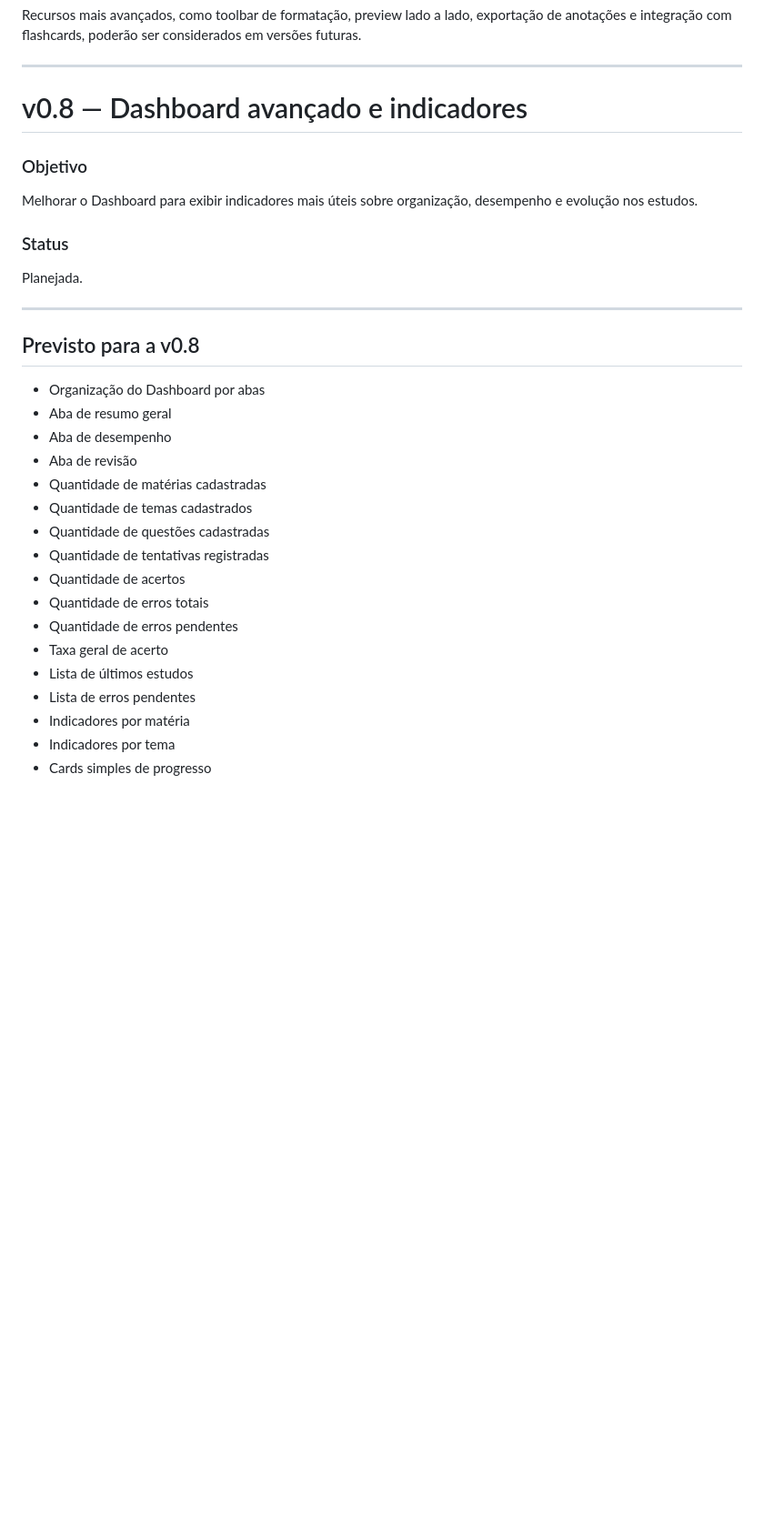
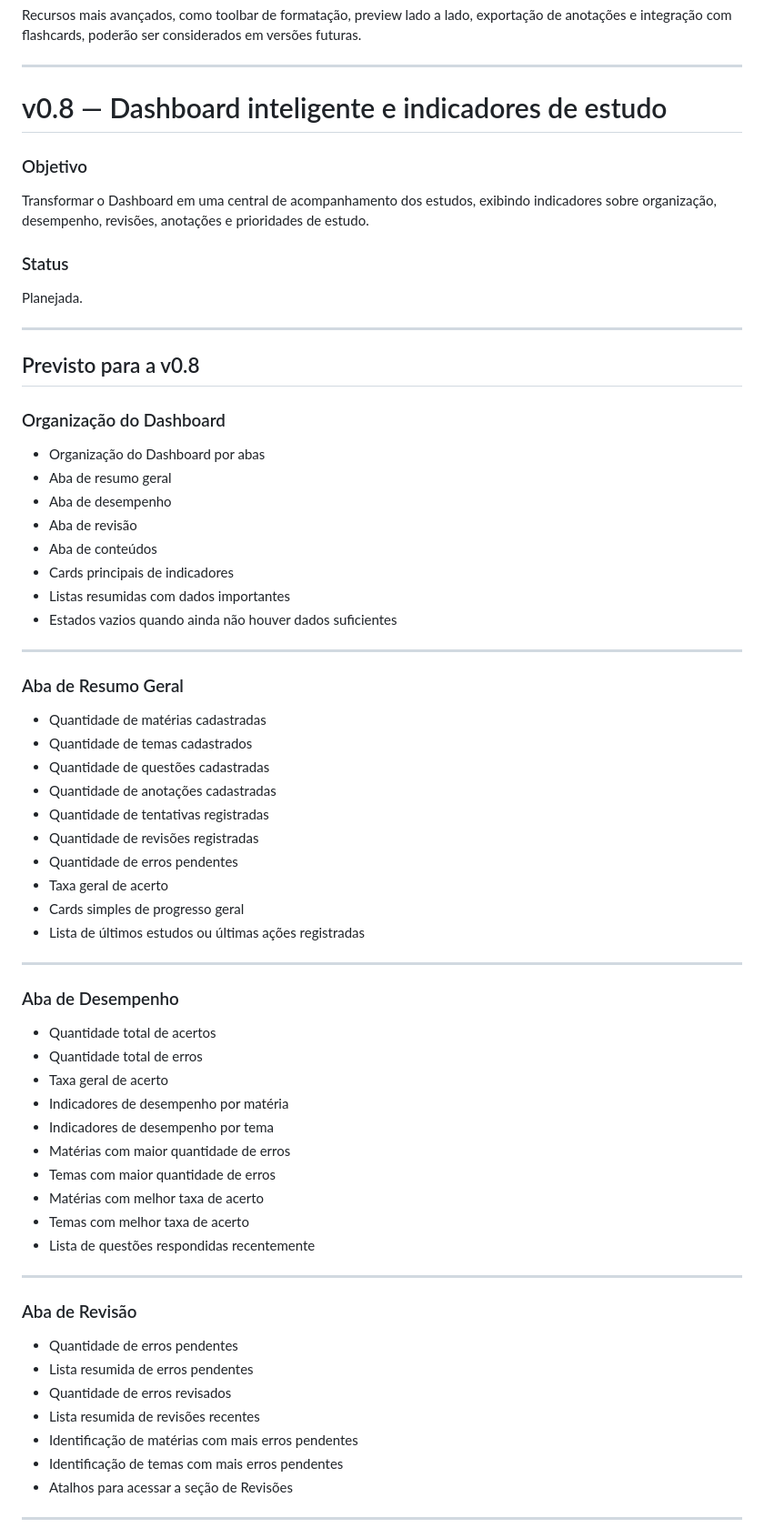
Before and after one commit to ViniciuSidney/central-de-estudos-web, a Markdown page: ROADMAP.md, the part around one of its changes. Shown at 91% size. GitHub-like rendering; blank space fills up the shorter version.

Commit message:
docs: planeja dashboard inteligente da v0.8

```diff
--- a/ROADMAP.md
+++ b/ROADMAP.md
@@ -419,10 +419,10 @@ Recursos mais avançados, como toolbar de formatação, preview lado a lado, exp
 
 ---
 
-# v0.8 — Dashboard avançado e indicadores
+# v0.8 — Dashboard inteligente e indicadores de estudo
 
 ### Objetivo
-Melhorar o Dashboard para exibir indicadores mais úteis sobre organização, desempenho e evolução nos estudos.
+Transformar o Dashboard em uma central de acompanhamento dos estudos, exibindo indicadores sobre organização, desempenho, revisões, anotações e prioridades de estudo.
 
 ### Status
 Planejada.
@@ -431,20 +431,58 @@ Planejada.
 
 ## Previsto para a v0.8
 
+### Organização do Dashboard
+
 - Organização do Dashboard por abas
 - Aba de resumo geral
 - Aba de desempenho
 - Aba de revisão
+- Aba de conteúdos
+- Cards principais de indicadores
+- Listas resumidas com dados importantes
+- Estados vazios quando ainda não houver dados suficientes
+
+---
+
+### Aba de Resumo Geral
+
 - Quantidade de matérias cadastradas
 - Quantidade de temas cadastrados
 - Quantidade de questões cadastradas
+- Quantidade de anotações cadastradas
 - Quantidade de tentativas registradas
-- Quantidade de acertos
-- Quantidade de erros totais
+- Quantidade de revisões registradas
 - Quantidade de erros pendentes
 - Taxa geral de acerto
-- Lista de últimos estudos
-- Lista de erros pendentes
-- Indicadores por matéria
-- Indicadores por tema
-- Cards simples de progresso
+- Cards simples de progresso geral
+- Lista de últimos estudos ou últimas ações registradas
+
+---
+
+### Aba de Desempenho
+
+- Quantidade total de acertos
+- Quantidade total de erros
+- Taxa geral de acerto
+- Indicadores de desempenho por matéria
+- Indicadores de desempenho por tema
+- Matérias com maior quantidade de erros
+- Temas com maior quantidade de erros
+- Matérias com melhor taxa de acerto
+- Temas com melhor taxa de acerto
+- Lista de questões respondidas recentemente
+
+---
+
+### Aba de Revisão
+
+- Quantidade de erros pendentes
+- Lista resumida de erros pendentes
+- Quantidade de erros revisados
+- Lista resumida de revisões recentes
+- Identificação de matérias com mais erros pendentes
+- Identificação de temas com mais erros pendentes
+- Atalhos para acessar a seção de Revisões
+
+---
+
```
Also changed, not shown: other parts of ROADMAP.md (+32 -2 lines).
